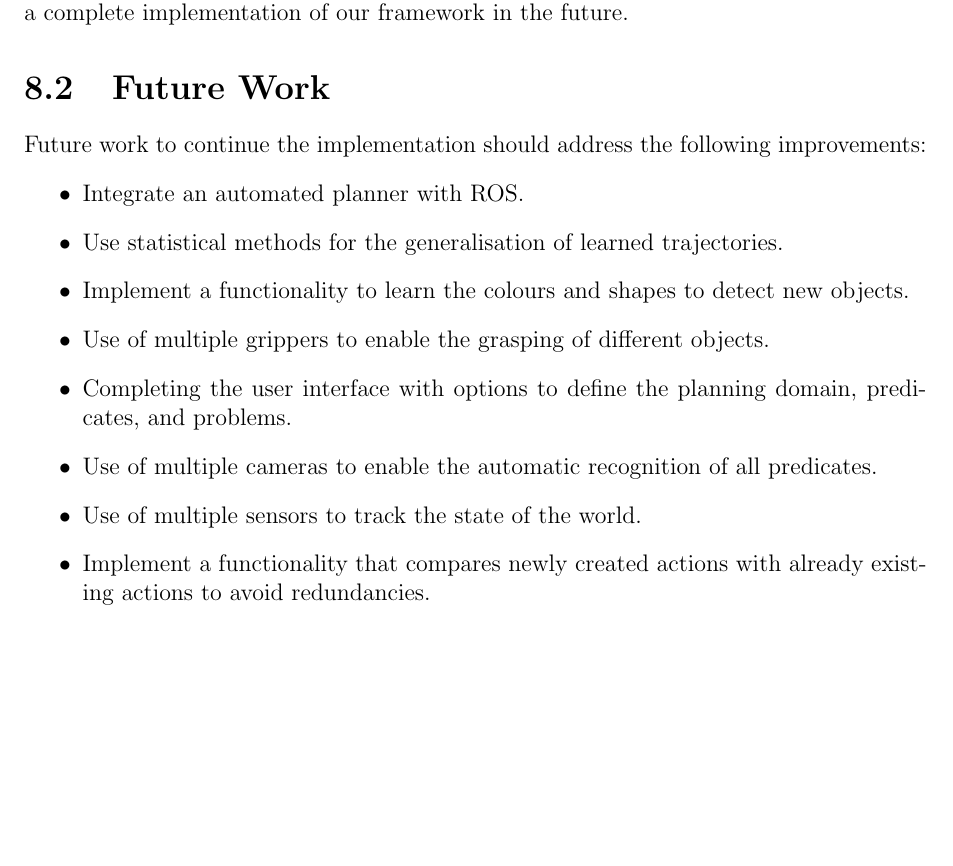
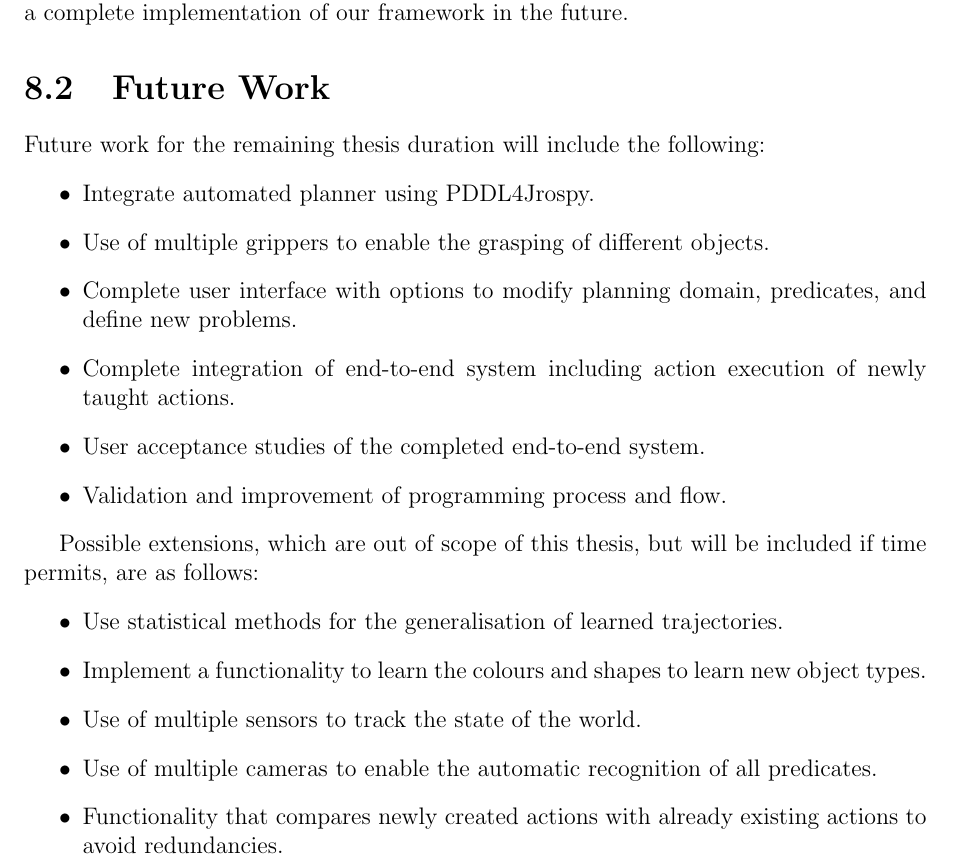
Before and after one commit to ysl208/lunwen, a LaTeX thesis (thesis.tex, which reads 6-conclusion/7-futurework.tex): part of page 51 of 58, cut so that both start at the same text, the shorter picture padded with empty space. Compiled offline with pdfLaTeX.

Commit message:
included future extensions and revised future work

```diff
--- a/6-conclusion/7-futurework.tex
+++ b/6-conclusion/7-futurework.tex
@@ -1,12 +1,19 @@
 \section{Future Work}
-Future work to continue the implementation should address the following improvements:
+Future work for the remaining thesis duration will include the following:
 \begin{itemize}
-\item Integrate an automated planner with ROS.
-\item Use statistical methods for the generalisation of learned trajectories.
-\item Implement a functionality to learn the colours and shapes to detect new objects.
+\item Integrate automated planner using PDDL4Jrospy.
 \item Use of multiple grippers to enable the grasping of different objects.
-\item Completing the user interface with options to define the planning domain, predicates, and problems.
-\item Use of multiple cameras to enable the automatic recognition of all predicates.
-\item Use of multiple sensors to track the state of the world.
-\item Implement a functionality that compares newly created actions with already existing actions to avoid redundancies.
+\item Complete user interface with options to modify planning domain, predicates, and define new problems.
+\item Complete integration of end-to-end system including action execution of newly taught actions.
+\item User acceptance studies of the completed end-to-end system.
+\item Validation and improvement of programming process and flow.
 \end{itemize}
+
+Possible extensions, which are out of scope of this thesis, but will be included if time permits, are as follows:
+\begin{itemize}
+	\item Use statistical methods for the generalisation of learned trajectories.
+	\item Implement a functionality to learn the colours and shapes to learn new object types.
+	\item Use of multiple sensors to track the state of the world.
+	\item Use of multiple cameras to enable the automatic recognition of all predicates.
+	\item Functionality that compares newly created actions with already existing actions to avoid redundancies.
+\end{itemize}
```
